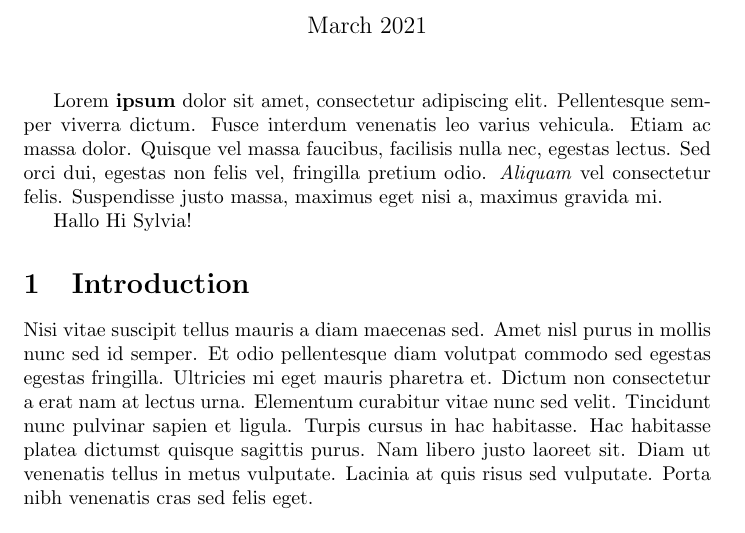
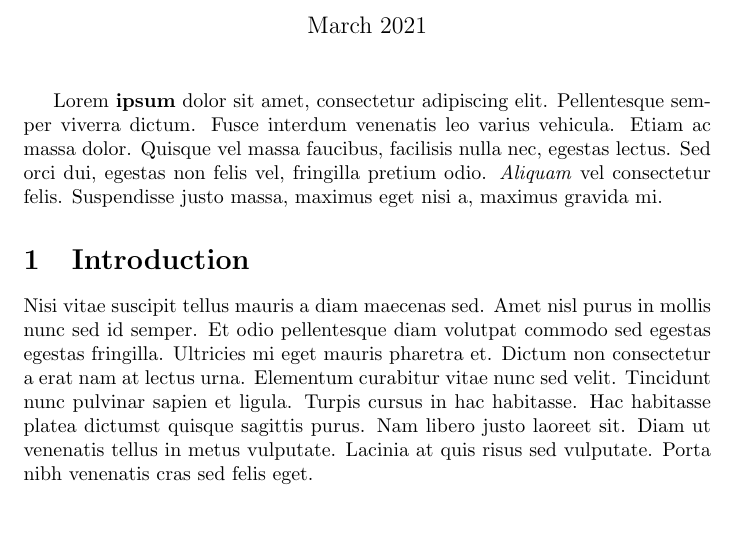
Before and after one commit to LeastAuthority/moonmath-manual, a LaTeX document (main-moonmath.tex): part of page 1 of 2, cut so that both start at the same text. Compiled offline with pdfLaTeX.

Commit message:
delete dummy demonstration text

```diff
--- a/main-moonmath.tex
+++ b/main-moonmath.tex
@@ -12,8 +12,6 @@
 
 Lorem \textbf{ipsum} dolor sit amet, consectetur adipiscing elit. Pellentesque semper viverra dictum.  Fusce interdum venenatis leo varius vehicula. Etiam ac massa dolor. Quisque vel massa faucibus, facilisis nulla nec, egestas lectus. Sed orci dui, egestas non felis vel, fringilla pretium odio. \textit{Aliquam} vel consectetur felis. Suspendisse justo massa, maximus eget nisi a, maximus gravida mi.
 
-Hallo
-Hi Sylvia!
 \input{sections/intro-moonmath}
 \input{sections/zoo-moonmath}
 
```
Also changed, not shown: main-moonmath.tex (2 more changed lines).
